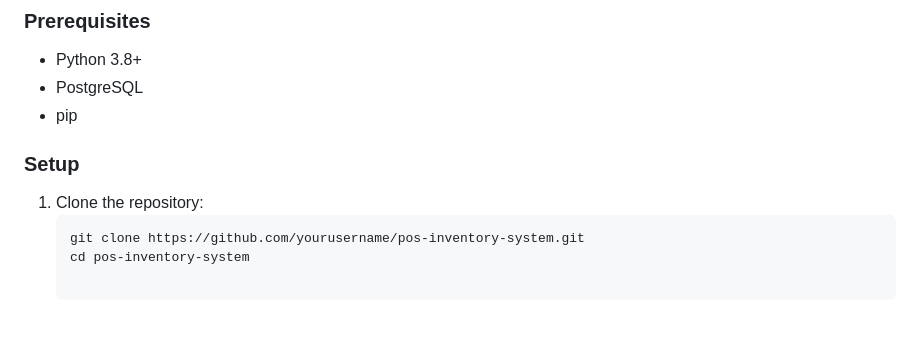
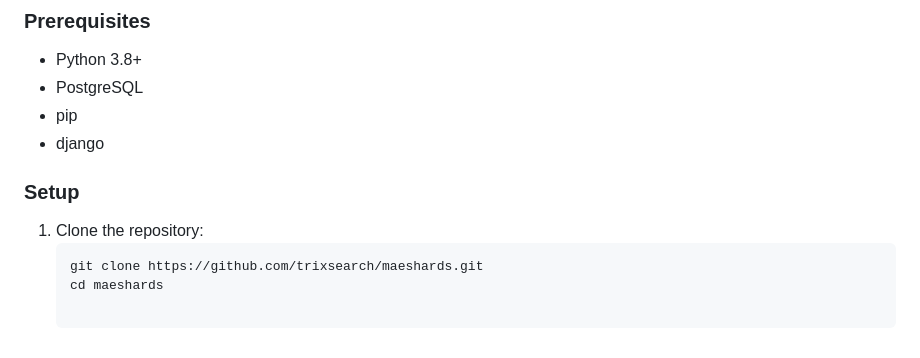
Before and after one commit to trixsearch/maeshards, a Markdown page: README.md, the part around the change printed below. Drawn GitHub-style.

````diff
--- a/README.md
+++ b/README.md
@@ -54,9 +54,10 @@ A complete Point of Sale (POS) and Inventory Management System built with Django
 - Python 3.8+
 - PostgreSQL
 - pip
+- django
 
 ### Setup
 1. Clone the repository:
    ```bash
-   git clone https://github.com/yourusername/pos-inventory-system.git
-   cd pos-inventory-system
+   git clone https://github.com/trixsearch/maeshards.git
+   cd maeshards
````
Also changed, not shown: other parts of README.md (+1 -1 lines), screenshots/dashboard.jpeg (added), 1 other file.
